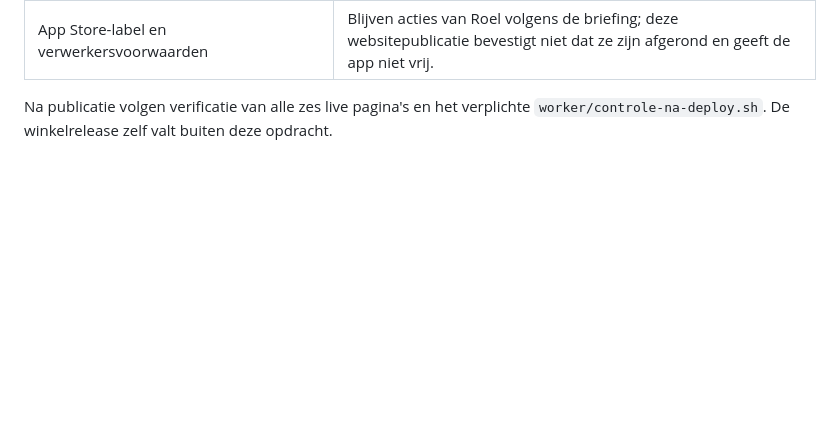
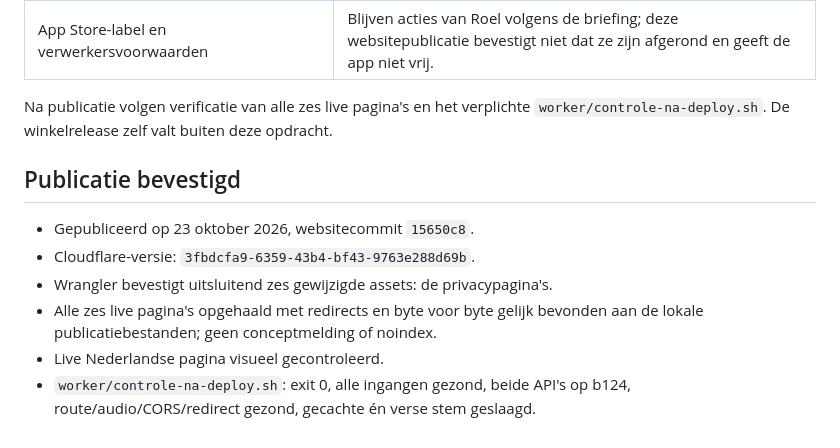
Before and after one commit to nentjes/2r-second-route-website, a Markdown page: design/privacy-b122.md, the part around the change. Rendered like a GitHub page; blank space fills up the shorter version.

Commit message:
Leg geslaagde B-122 publicatie en live controles vast

```diff
--- a/design/privacy-b122.md
+++ b/design/privacy-b122.md
@@ -55,3 +55,14 @@ identiek. De laatste Cloudflare-publicatie vóór deze wijziging is
 
 Na publicatie volgen verificatie van alle zes live pagina's en het verplichte
 `worker/controle-na-deploy.sh`. De winkelrelease zelf valt buiten deze opdracht.
+
+## Publicatie bevestigd
+
+- Gepubliceerd op 23 oktober 2026, websitecommit `15650c8`.
+- Cloudflare-versie: `3fbdcfa9-6359-43b4-bf43-9763e288d69b`.
+- Wrangler bevestigt uitsluitend zes gewijzigde assets: de privacypagina's.
+- Alle zes live pagina's opgehaald met redirects en byte voor byte gelijk
+  bevonden aan de lokale publicatiebestanden; geen conceptmelding of noindex.
+- Live Nederlandse pagina visueel gecontroleerd.
+- `worker/controle-na-deploy.sh`: exit 0, alle ingangen gezond, beide API's
+  op b124, route/audio/CORS/redirect gezond, gecachte én verse stem geslaagd.
```
